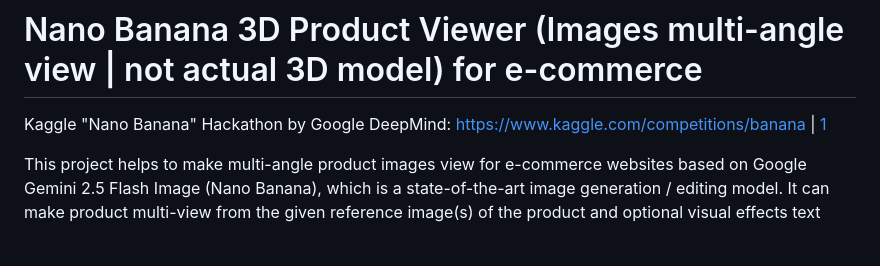
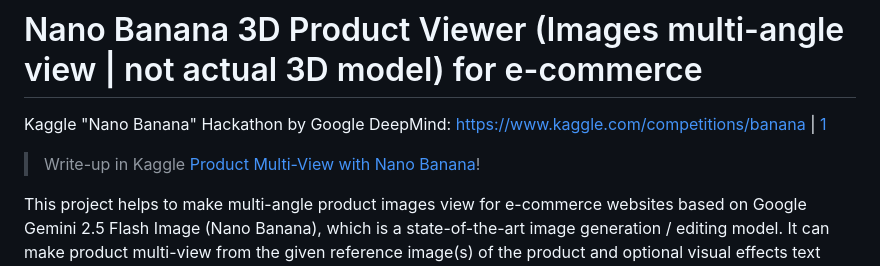
Before and after one commit to silvermete0r/product-multi-view-integration-guide-nano-banana, a Markdown page: README.md, the part around the change. Rendered like a GitHub page; blank space fills up the shorter version.

Commit message:
final-upd

```diff
--- a/README.md
+++ b/README.md
@@ -1,6 +1,8 @@
 # Nano Banana 3D Product Viewer (Images multi-angle view | not actual 3D model) for e-commerce
 
 Kaggle "Nano Banana" Hackathon by Google DeepMind: https://www.kaggle.com/competitions/banana | [1](#references)
+
+> Write-up in Kaggle [Product Multi-View with Nano Banana](https://www.kaggle.com/competitions/banana/writeups/product-multi-view-with-nano-banana)!
 
 This project helps to make multi-angle product images view for e-commerce websites based on Google Gemini 2.5 Flash Image (Nano Banana), which is a state-of-the-art image generation / editing model. It can make product multi-view from the given reference image(s) of the product and optional visual effects text descriptions (not necessary). Then using ready easy-to-use JavaScript code in this GitHub repository, you can integrate multi-angle product image viewer for your e-commerce website.
 
```
